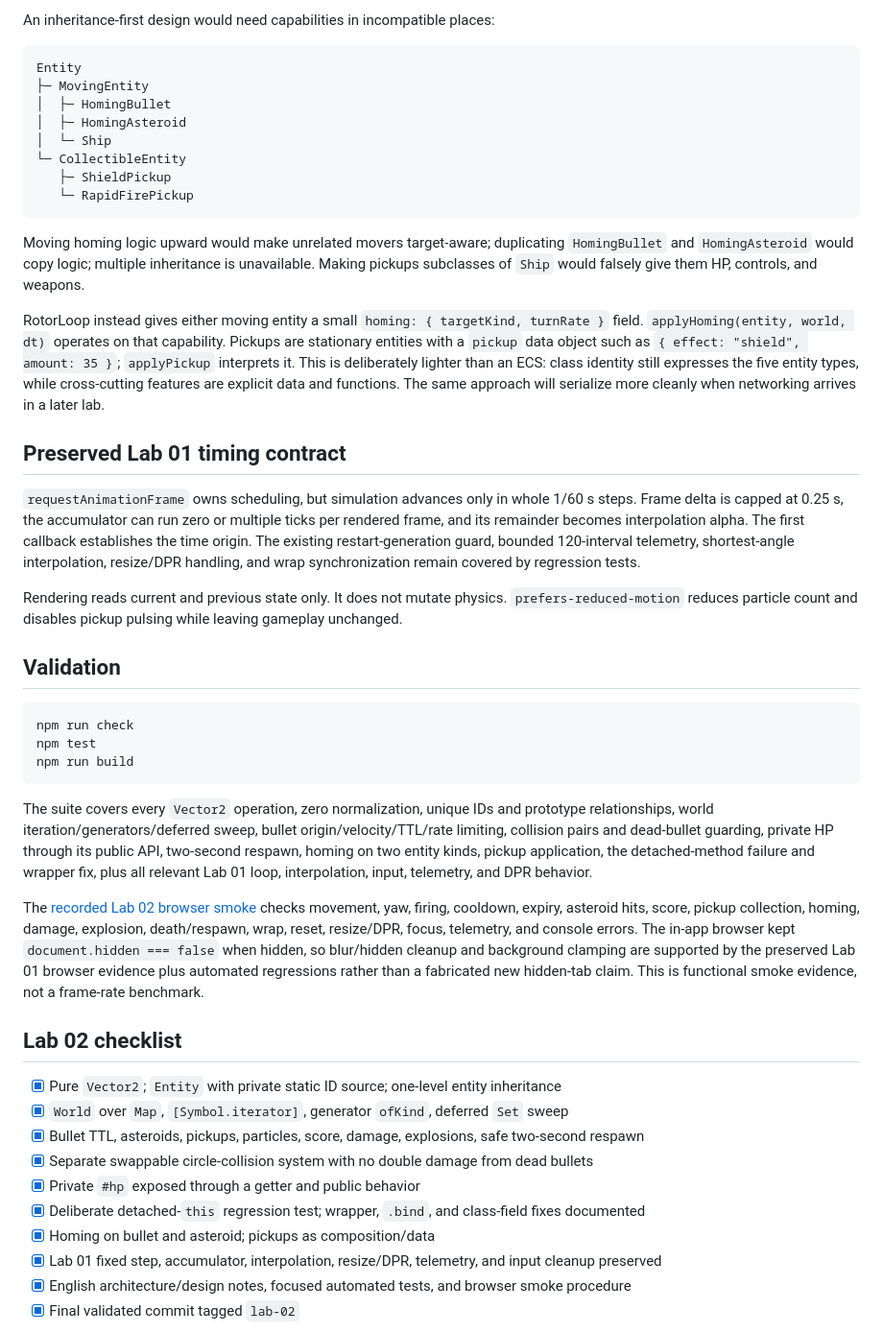
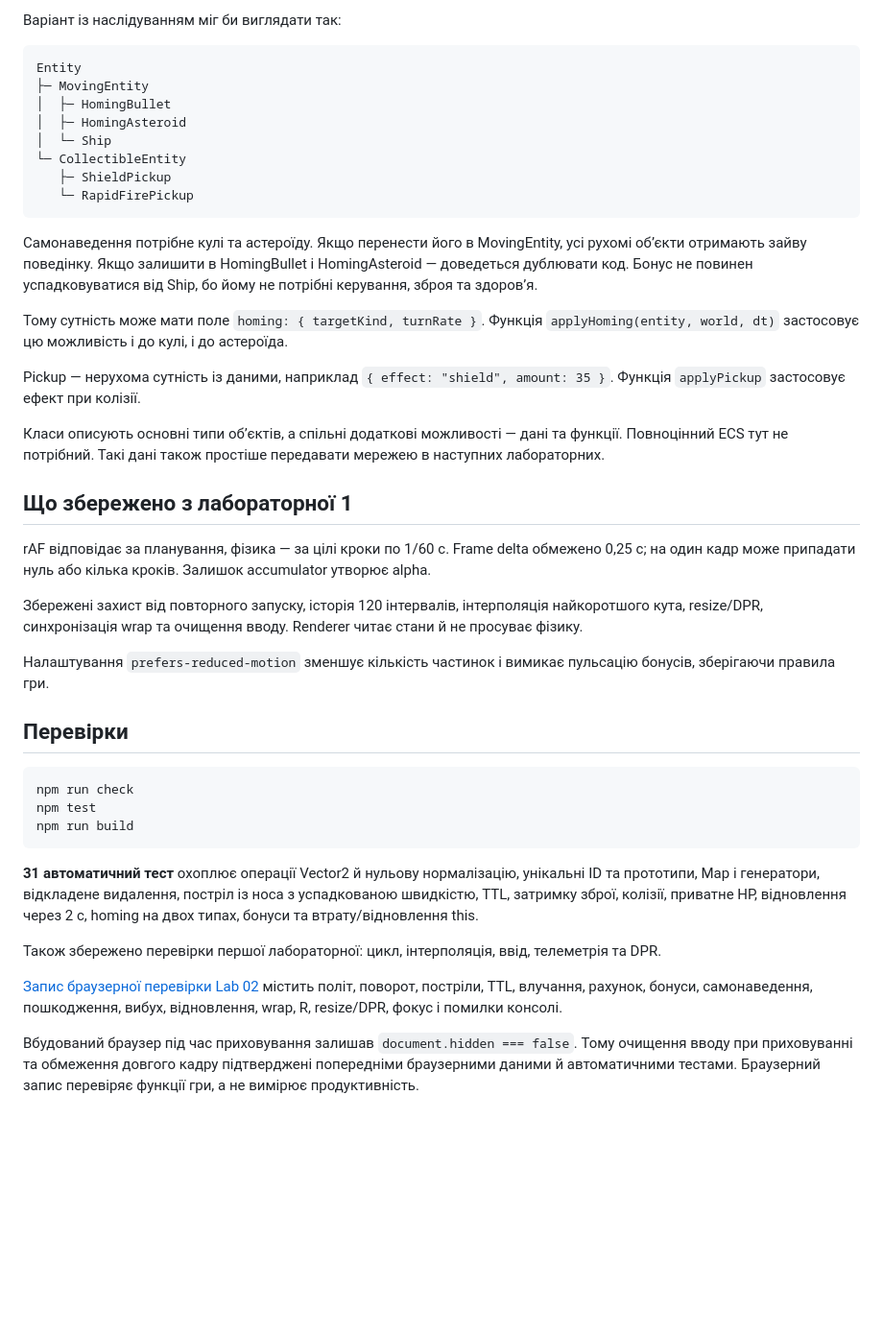
Before and after one commit to xand0dev/rotorloop, a Markdown page: README.md, the part around one of its changes. Shown at 96% size. GitHub-like rendering; blank space fills up the shorter version.

````diff
--- a/README.md
+++ b/README.md
@@ -150,5 +144,5 @@ IDs stay numeric instead of becoming object-property strings; `.size`, ordered i
 
-An inheritance-first design would need capabilities in incompatible places:
+Варіант із наслідуванням міг би виглядати так:
 
 ```text
 Entity
@@ -161,17 +155,23 @@ Entity
    └─ RapidFirePickup
 ```
 
-Moving homing logic upward would make unrelated movers target-aware; duplicating `HomingBullet` and `HomingAsteroid` would copy logic; multiple inheritance is unavailable. Making pickups subclasses of `Ship` would falsely give them HP, controls, and weapons.
+Самонаведення потрібне кулі та астероїду. Якщо перенести його в MovingEntity, усі рухомі об’єкти отримають зайву поведінку. Якщо залишити в HomingBullet і HomingAsteroid — доведеться дублювати код. Бонус не повинен успадковуватися від Ship, бо йому не потрібні керування, зброя та здоров’я.
 
-RotorLoop instead gives either moving entity a small `homing: { targetKind, turnRate }` field. `applyHoming(entity, world, dt)` operates on that capability. Pickups are stationary entities with a `pickup` data object such as `{ effect: "shield", amount: 35 }`; `applyPickup` interprets it. This is deliberately lighter than an ECS: class identity still expresses the five entity types, while cross-cutting features are explicit data and functions. The same approach will serialize more cleanly when networking arrives in a later lab.
+Тому сутність може мати поле `homing: { targetKind, turnRate }`. Функція `applyHoming(entity, world, dt)` застосовує цю можливість і до кулі, і до астероїда.
 
-## Preserved Lab 01 timing contract
+Pickup — нерухома сутність із даними, наприклад `{ effect: "shield", amount: 35 }`. Функція `applyPickup` застосовує ефект при колізії.
 
-`requestAnimationFrame` owns scheduling, but simulation advances only in whole 1/60 s steps. Frame delta is capped at 0.25 s, the accumulator can run zero or multiple ticks per rendered frame, and its remainder becomes interpolation alpha. The first callback establishes the time origin. The existing restart-generation guard, bounded 120-interval telemetry, shortest-angle interpolation, resize/DPR handling, and wrap synchronization remain covered by regression tests.
+Класи описують основні типи об’єктів, а спільні додаткові можливості — дані та функції. Повноцінний ECS тут не потрібний. Такі дані також простіше передавати мережею в наступних лабораторних.
 
-Rendering reads current and previous state only. It does not mutate physics. `prefers-reduced-motion` reduces particle count and disables pickup pulsing while leaving gameplay unchanged.
+## Що збережено з лабораторної 1
 
-## Validation
+rAF відповідає за планування, фізика — за цілі кроки по 1/60 с. Frame delta обмежено 0,25 с; на один кадр може припадати нуль або кілька кроків. Залишок accumulator утворює alpha.
+
+Збережені захист від повторного запуску, історія 120 інтервалів, інтерполяція найкоротшого кута, resize/DPR, синхронізація wrap та очищення вводу. Renderer читає стани й не просуває фізику.
+
+Налаштування `prefers-reduced-motion` зменшує кількість частинок і вимикає пульсацію бонусів, зберігаючи правила гри.
+
+## Перевірки
 
 ```sh
 npm run check
@@ -179,20 +179,11 @@ npm test
 npm run build
 ```
 
-The suite covers every `Vector2` operation, zero normalization, unique IDs and prototype relationships, world iteration/generators/deferred sweep, bullet origin/velocity/TTL/rate limiting, collision pairs and dead-bullet guarding, private HP through its public API, two-second respawn, homing on two entity kinds, pickup application, the detached-method failure and wrapper fix, plus all relevant Lab 01 loop, interpolation, input, telemetry, and DPR behavior.
+**31 автоматичний тест** охоплює операції Vector2 й нульову нормалізацію, унікальні ID та прототипи, Map і генератори, відкладене видалення, постріл із носа з успадкованою швидкістю, TTL, затримку зброї, колізії, приватне HP, відновлення через 2 с, homing на двох типах, бонуси та втрату/відновлення this.
 
-The [recorded Lab 02 browser smoke](docs/evidence/lab-02-browser-smoke.json) checks movement, yaw, firing, cooldown, expiry, asteroid hits, score, pickup collection, homing, damage, explosion, death/respawn, wrap, reset, resize/DPR, focus, telemetry, and console errors. The in-app browser kept `document.hidden === false` when hidden, so blur/hidden cleanup and background clamping are supported by the preserved Lab 01 browser evidence plus automated regressions rather than a fabricated new hidden-tab claim. This is functional smoke evidence, not a frame-rate benchmark.
+Також збережено перевірки першої лабораторної: цикл, інтерполяція, ввід, телеметрія та DPR.
 
-## Lab 02 checklist
+[Запис браузерної перевірки Lab 02](docs/evidence/lab-02-browser-smoke.json) містить політ, поворот, постріли, TTL, влучання, рахунок, бонуси, самонаведення, пошкодження, вибух, відновлення, wrap, R, resize/DPR, фокус і помилки консолі.
 
-- [x] Pure `Vector2`; `Entity` with private static ID source; one-level entity inheritance
-- [x] `World` over `Map`, `[Symbol.iterator]`, generator `ofKind`, deferred `Set` sweep
-- [x] Bullet TTL, asteroids, pickups, particles, score, damage, explosions, safe two-second respawn
-- [x] Separate swappable circle-collision system with no double damage from dead bullets
-- [x] Private `#hp` exposed through a getter and public behavior
-- [x] Deliberate detached-`this` regression test; wrapper, `.bind`, and class-field fixes documented
-- [x] Homing on bullet and asteroid; pickups as composition/data
-- [x] Lab 01 fixed step, accumulator, interpolation, resize/DPR, telemetry, and input cleanup preserved
-- [x] English architecture/design notes, focused automated tests, and browser smoke procedure
-- [x] Final validated commit tagged `lab-02`
+Вбудований браузер під час приховування залишав `document.hidden === false`. Тому очищення вводу при приховуванні та обмеження довгого кадру підтверджені попередніми браузерними даними й автоматичними тестами. Браузерний запис перевіряє функції гри, а не вимірює продуктивність.
 
````
Also changed, not shown: other parts of README.md (+94 -89 lines).
